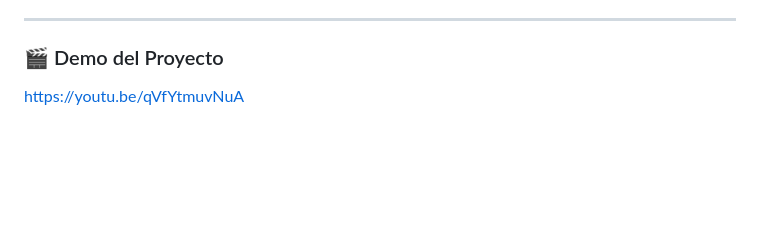
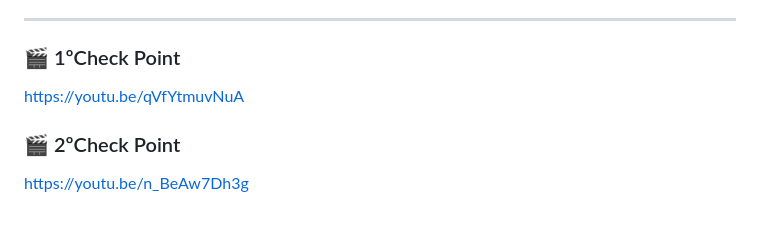
Before and after one commit to Mangelxd/-GTOF-, a Markdown page: README.md, the part around the change. Drawn GitHub-style; blank space fills up the shorter version.

```diff
--- a/README.md
+++ b/README.md
@@ -220,6 +220,10 @@ Esta evolución responde a la necesidad de flexibilidad operativa en entornos in
 
 ---
 
-### 🎬 Demo del Proyecto
+### 🎬 1ºCheck Point
 
 https://youtu.be/qVfYtmuvNuA
+
+### 🎬 2ºCheck Point
+
+https://youtu.be/n_BeAw7Dh3g
```
